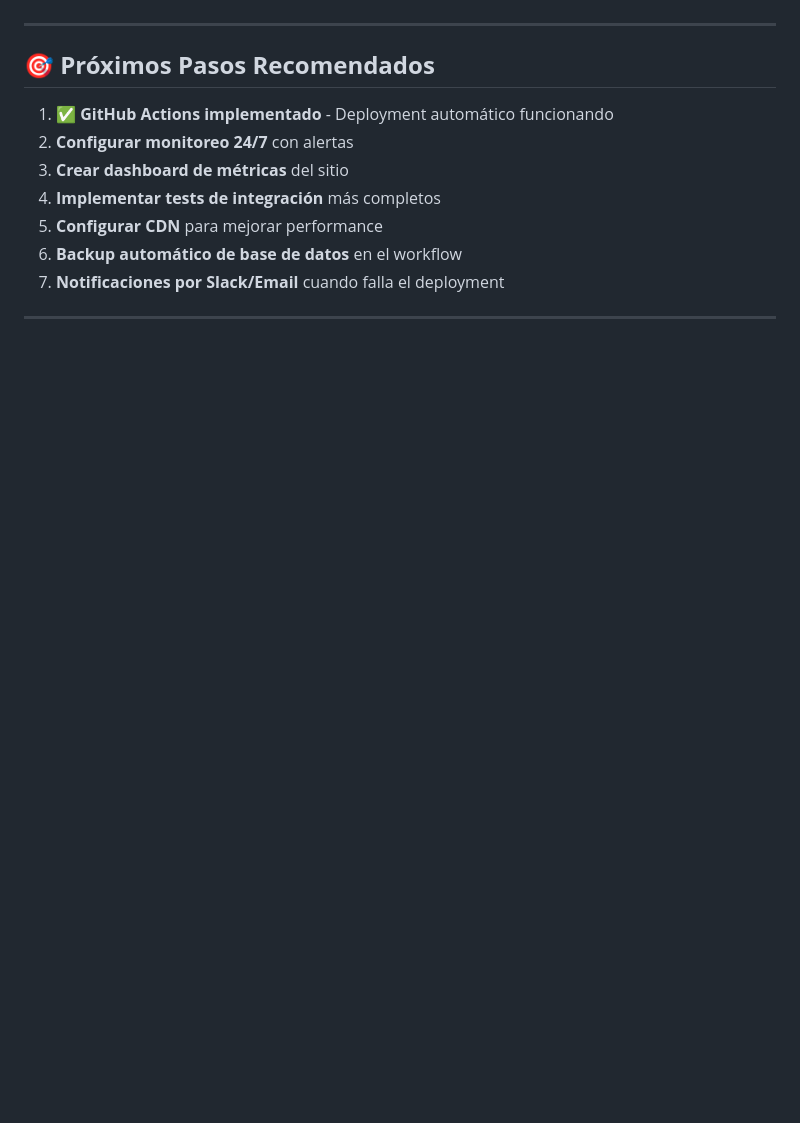
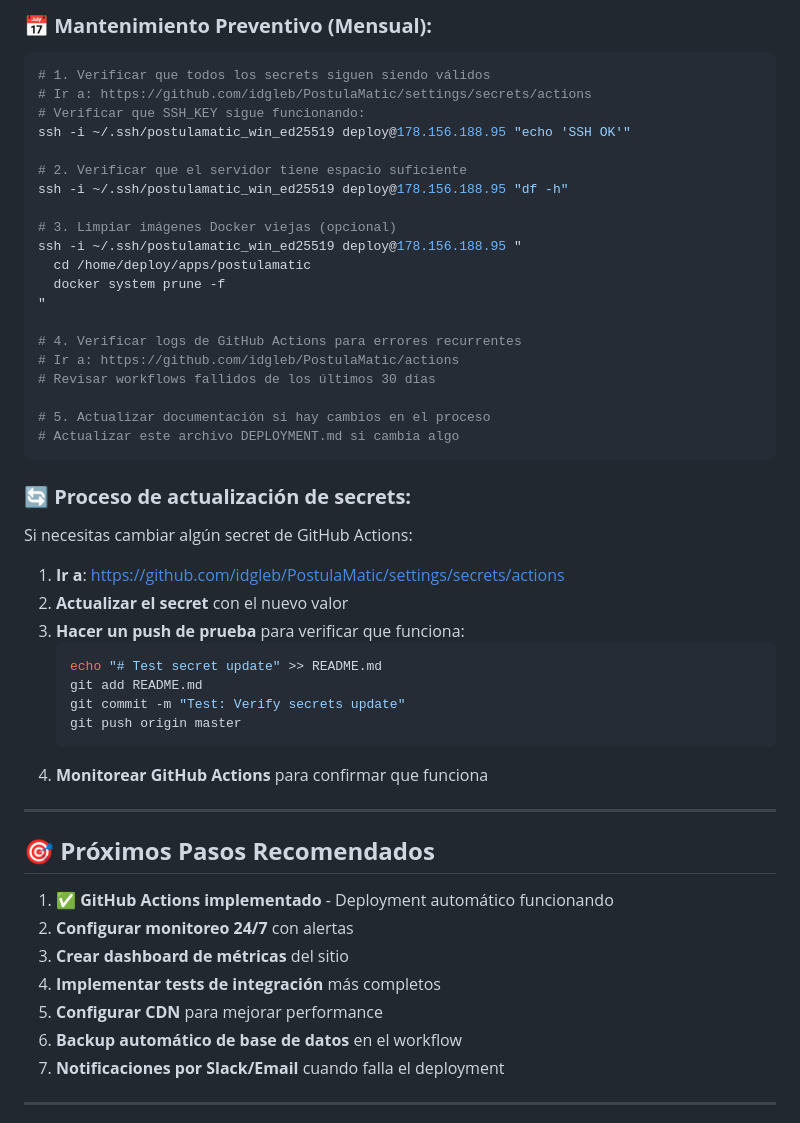
Before and after one commit to idgleb/PostulaMatic, a Markdown page: DEPLOYMENT.md, the part around one of its changes. Drawn GitHub-style; blank space fills up the shorter version.

````diff
--- a/DEPLOYMENT.md
+++ b/DEPLOYMENT.md
@@ -287,3 +412,43 @@ ssh -i ~/.ssh/postulamatic_win_ed25519 deploy@178.156.188.95 "echo 'SSH OK'"
+### **📅 Mantenimiento Preventivo (Mensual):**
+
+```bash
+# 1. Verificar que todos los secrets siguen siendo válidos
+# Ir a: https://github.com/idgleb/PostulaMatic/settings/secrets/actions
+# Verificar que SSH_KEY sigue funcionando:
+ssh -i ~/.ssh/postulamatic_win_ed25519 deploy@178.156.188.95 "echo 'SSH OK'"
+
+# 2. Verificar que el servidor tiene espacio suficiente
+ssh -i ~/.ssh/postulamatic_win_ed25519 deploy@178.156.188.95 "df -h"
+
+# 3. Limpiar imágenes Docker viejas (opcional)
+ssh -i ~/.ssh/postulamatic_win_ed25519 deploy@178.156.188.95 "
+  cd /home/deploy/apps/postulamatic
+  docker system prune -f
+"
+
+# 4. Verificar logs de GitHub Actions para errores recurrentes
+# Ir a: https://github.com/idgleb/PostulaMatic/actions
+# Revisar workflows fallidos de los últimos 30 días
+
+# 5. Actualizar documentación si hay cambios en el proceso
+# Actualizar este archivo DEPLOYMENT.md si cambia algo
+```
+
+### **🔄 Proceso de actualización de secrets:**
+
+Si necesitas cambiar algún secret de GitHub Actions:
+
+1. **Ir a**: https://github.com/idgleb/PostulaMatic/settings/secrets/actions
+2. **Actualizar el secret** con el nuevo valor
+3. **Hacer un push de prueba** para verificar que funciona:
+   ```bash
+   echo "# Test secret update" >> README.md
+   git add README.md
+   git commit -m "Test: Verify secrets update"
+   git push origin master
+   ```
+4. **Monitorear GitHub Actions** para confirmar que funciona
+
 ---
 
 ## 🎯 **Próximos Pasos Recomendados**
````
Also changed, not shown: other parts of DEPLOYMENT.md (+126 -1 lines).
